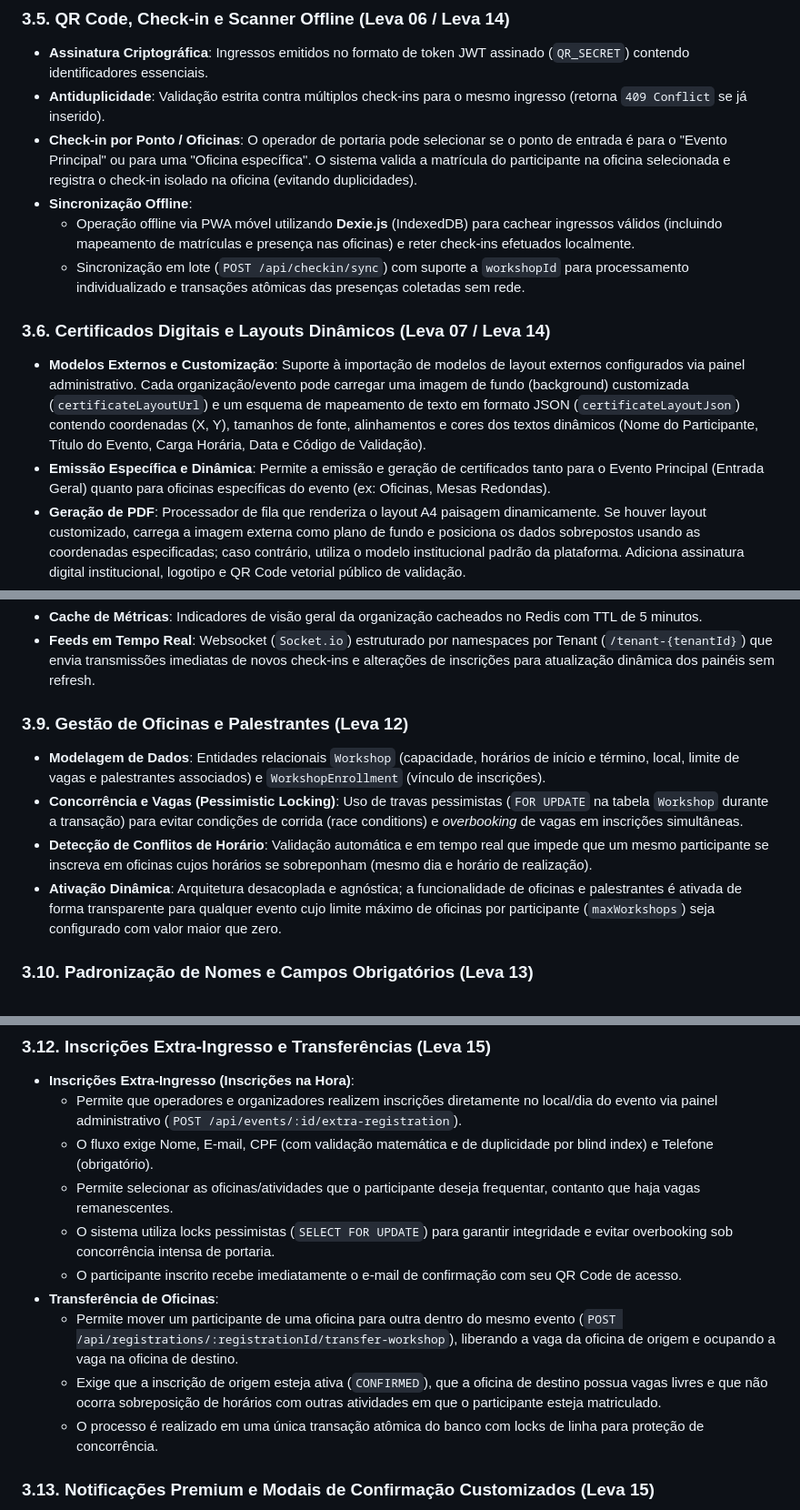
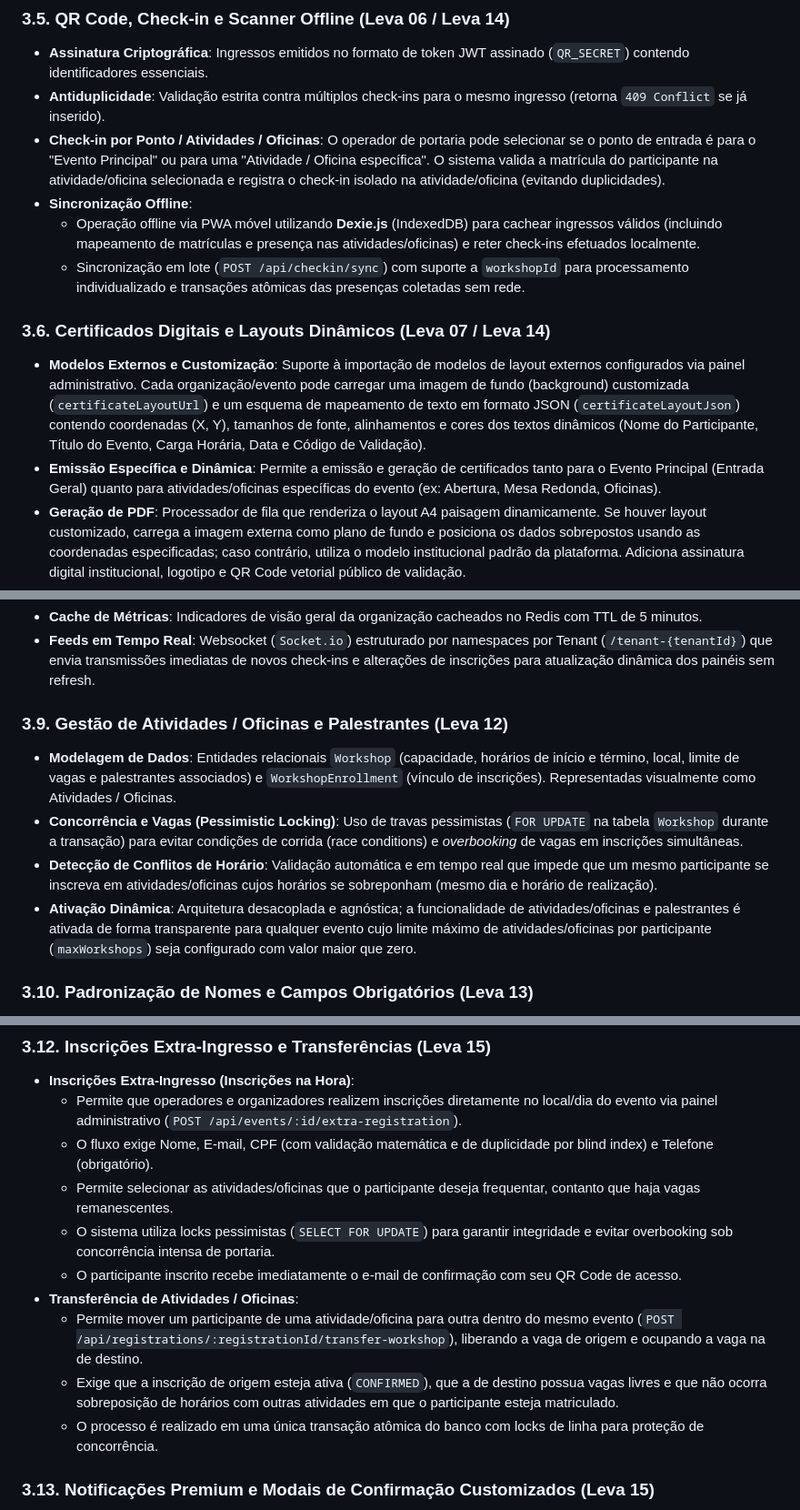
Before and after one commit to edusilvapereira2012-web/smel-eventos, a Markdown page: SPEC.md, 3 parts joined by grey strips. Shown at 91% size. Drawn GitHub-style.

```diff
--- a/SPEC.md
+++ b/SPEC.md
@@ -96,14 +96,14 @@ O banco de dados PostgreSQL utiliza um schema unificado com suporte a multi-inqu
 ### 3.5. QR Code, Check-in e Scanner Offline (Leva 06 / Leva 14)
 * **Assinatura Criptográfica**: Ingressos emitidos no formato de token JWT assinado (`QR_SECRET`) contendo identificadores essenciais.
 * **Antiduplicidade**: Validação estrita contra múltiplos check-ins para o mesmo ingresso (retorna `409 Conflict` se já inserido).
-* **Check-in por Ponto / Oficinas**: O operador de portaria pode selecionar se o ponto de entrada é para o "Evento Principal" ou para uma "Oficina específica". O sistema valida a matrícula do participante na oficina selecionada e registra o check-in isolado na oficina (evitando duplicidades).
+* **Check-in por Ponto / Atividades / Oficinas**: O operador de portaria pode selecionar se o ponto de entrada é para o "Evento Principal" ou para uma "Atividade / Oficina específica". O sistema valida a matrícula do participante na atividade/oficina selecionada e registra o check-in isolado na atividade/oficina (evitando duplicidades).
 * **Sincronização Offline**:
-  * Operação offline via PWA móvel utilizando **Dexie.js** (IndexedDB) para cachear ingressos válidos (incluindo mapeamento de matrículas e presença nas oficinas) e reter check-ins efetuados localmente.
+  * Operação offline via PWA móvel utilizando **Dexie.js** (IndexedDB) para cachear ingressos válidos (incluindo mapeamento de matrículas e presença nas atividades/oficinas) e reter check-ins efetuados localmente.
   * Sincronização em lote (`POST /api/checkin/sync`) com suporte a `workshopId` para processamento individualizado e transações atômicas das presenças coletadas sem rede.
 
 ### 3.6. Certificados Digitais e Layouts Dinâmicos (Leva 07 / Leva 14)
 * **Modelos Externos e Customização**: Suporte à importação de modelos de layout externos configurados via painel administrativo. Cada organização/evento pode carregar uma imagem de fundo (background) customizada (`certificateLayoutUrl`) e um esquema de mapeamento de texto em formato JSON (`certificateLayoutJson`) contendo coordenadas (X, Y), tamanhos de fonte, alinhamentos e cores dos textos dinâmicos (Nome do Participante, Título do Evento, Carga Horária, Data e Código de Validação).
-* **Emissão Específica e Dinâmica**: Permite a emissão e geração de certificados tanto para o Evento Principal (Entrada Geral) quanto para oficinas específicas do evento (ex: Oficinas, Mesas Redondas).
+* **Emissão Específica e Dinâmica**: Permite a emissão e geração de certificados tanto para o Evento Principal (Entrada Geral) quanto para atividades/oficinas específicas do evento (ex: Abertura, Mesa Redonda, Oficinas).
 * **Geração de PDF**: Processador de fila que renderiza o layout A4 paisagem dinamicamente. Se houver layout customizado, carrega a imagem externa como plano de fundo e posiciona os dados sobrepostos usando as coordenadas especificadas; caso contrário, utiliza o modelo institucional padrão da plataforma. Adiciona assinatura digital institucional, logotipo e QR Code vetorial público de validação.
 * **Envio em Lote e Individual**: O painel administrativo permite emitir e enviar por e-mail os certificados individualmente ou em lote para todos os participantes que registraram presença.
 * **Fila BullMQ**: Processamento assíncrono em segundo plano para evitar gargalos na API.
@@ -120,11 +120,11 @@ O banco de dados PostgreSQL utiliza um schema unificado com suporte a multi-inqu
 * **Cache de Métricas**: Indicadores de visão geral da organização cacheados no Redis com TTL de 5 minutos.
 * **Feeds em Tempo Real**: Websocket (`Socket.io`) estruturado por namespaces por Tenant (`/tenant-{tenantId}`) que envia transmissões imediatas de novos check-ins e alterações de inscrições para atualização dinâmica dos painéis sem refresh.
 
-### 3.9. Gestão de Oficinas e Palestrantes (Leva 12)
-* **Modelagem de Dados**: Entidades relacionais `Workshop` (capacidade, horários de início e término, local, limite de vagas e palestrantes associados) e `WorkshopEnrollment` (vínculo de inscrições).
+### 3.9. Gestão de Atividades / Oficinas e Palestrantes (Leva 12)
+* **Modelagem de Dados**: Entidades relacionais `Workshop` (capacidade, horários de início e término, local, limite de vagas e palestrantes associados) e `WorkshopEnrollment` (vínculo de inscrições). Representadas visualmente como Atividades / Oficinas.
 * **Concorrência e Vagas (Pessimistic Locking)**: Uso de travas pessimistas (`FOR UPDATE` na tabela `Workshop` durante a transação) para evitar condições de corrida (race conditions) e *overbooking* de vagas em inscrições simultâneas.
-* **Detecção de Conflitos de Horário**: Validação automática e em tempo real que impede que um mesmo participante se inscreva em oficinas cujos horários se sobreponham (mesmo dia e horário de realização).
-* **Ativação Dinâmica**: Arquitetura desacoplada e agnóstica; a funcionalidade de oficinas e palestrantes é ativada de forma transparente para qualquer evento cujo limite máximo de oficinas por participante (`maxWorkshops`) seja configurado com valor maior que zero.
+* **Detecção de Conflitos de Horário**: Validação automática e em tempo real que impede que um mesmo participante se inscreva em atividades/oficinas cujos horários se sobreponham (mesmo dia e horário de realização).
+* **Ativação Dinâmica**: Arquitetura desacoplada e agnóstica; a funcionalidade de atividades/oficinas e palestrantes é ativada de forma transparente para qualquer evento cujo limite máximo de atividades/oficinas por participante (`maxWorkshops`) seja configurado com valor maior que zero.
 
 ### 3.10. Padronização de Nomes e Campos Obrigatórios (Leva 13)
 * **Padronização em UPPERCASE**: Conversão automática de nomes dos participantes para letras maiúsculas tanto no frontend (ao digitar e na submissão) quanto no backend (como regra de integridade final na API antes de persistir no banco de dados).
@@ -197,12 +197,12 @@ O banco de dados PostgreSQL utiliza um schema unificado com suporte a multi-inqu
 * **Inscrições Extra-Ingresso (Inscrições na Hora)**:
   * Permite que operadores e organizadores realizem inscrições diretamente no local/dia do evento via painel administrativo (`POST /api/events/:id/extra-registration`).
   * O fluxo exige Nome, E-mail, CPF (com validação matemática e de duplicidade por blind index) e Telefone (obrigatório).
-  * Permite selecionar as oficinas/atividades que o participante deseja frequentar, contanto que haja vagas remanescentes.
+  * Permite selecionar as atividades/oficinas que o participante deseja frequentar, contanto que haja vagas remanescentes.
   * O sistema utiliza locks pessimistas (`SELECT FOR UPDATE`) para garantir integridade e evitar overbooking sob concorrência intensa de portaria.
   * O participante inscrito recebe imediatamente o e-mail de confirmação com seu QR Code de acesso.
-* **Transferência de Oficinas**:
-  * Permite mover um participante de uma oficina para outra dentro do mesmo evento (`POST /api/registrations/:registrationId/transfer-workshop`), liberando a vaga da oficina de origem e ocupando a vaga na oficina de destino.
-  * Exige que a inscrição de origem esteja ativa (`CONFIRMED`), que a oficina de destino possua vagas livres e que não ocorra sobreposição de horários com outras atividades em que o participante esteja matriculado.
+* **Transferência de Atividades / Oficinas**:
+  * Permite mover um participante de uma atividade/oficina para outra dentro do mesmo evento (`POST /api/registrations/:registrationId/transfer-workshop`), liberando a vaga de origem e ocupando a vaga na de destino.
+  * Exige que a inscrição de origem esteja ativa (`CONFIRMED`), que a de destino possua vagas livres e que não ocorra sobreposição de horários com outras atividades em que o participante esteja matriculado.
   * O processo é realizado em uma única transação atômica do banco com locks de linha para proteção de concorrência.
 
 ### 3.13. Notificações Premium e Modais de Confirmação Customizados (Leva 15)
```
Also changed, not shown: MANUAL_DO_SISTEMA.md (+31 -31 lines).
